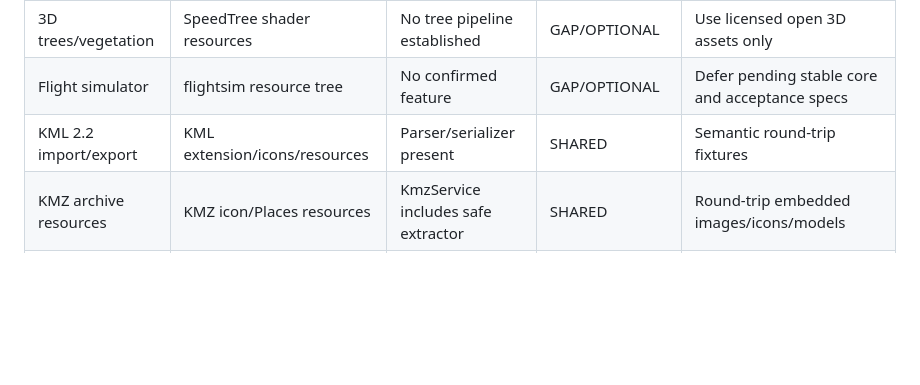
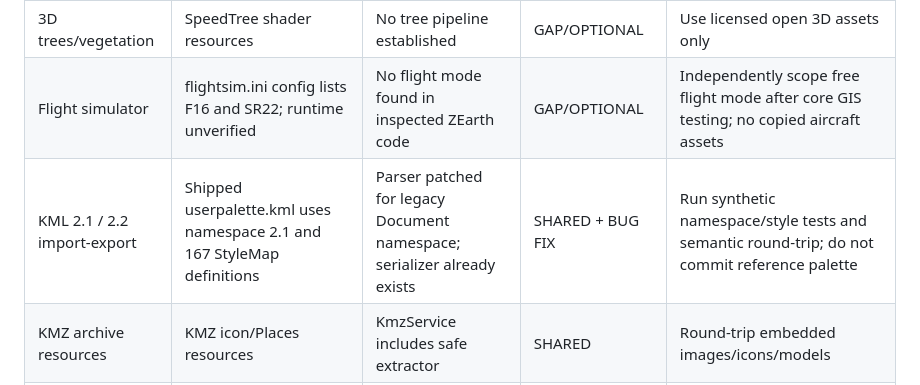
Before and after one commit to ahmadibrahim4geo/Z-EARTH, a Markdown page: docs/google-earth-reference/FEATURE_PARITY_MATRIX.md, the part around the change. Drawn GitHub-style; blank space fills up the shorter version.

Commit message:
Update whole-program parity matrix with real flight and legacy KML installation evidence

```diff
--- a/docs/google-earth-reference/FEATURE_PARITY_MATRIX.md
+++ b/docs/google-earth-reference/FEATURE_PARITY_MATRIX.md
@@ -17,8 +17,8 @@
 | Live cloud observations | Not verified from reference files | No live weather provider wired | GAP/OPTIONAL | Only licensed free meteorological imagery with timestamps |
 | Stars and night sky | stars shader file | Cesium sky background needs review | UNVERIFIED | Visual tests only |
 | 3D trees/vegetation | SpeedTree shader resources | No tree pipeline established | GAP/OPTIONAL | Use licensed open 3D assets only |
-| Flight simulator | flightsim resource tree | No confirmed feature | GAP/OPTIONAL | Defer pending stable core and acceptance specs |
-| KML 2.2 import/export | KML extension/icons/resources | Parser/serializer present | SHARED | Semantic round-trip fixtures |
+| Flight simulator | flightsim.ini config lists F16 and SR22; runtime unverified | No flight mode found in inspected ZEarth code | GAP/OPTIONAL | Independently scope free flight mode after core GIS testing; no copied aircraft assets |
+| KML 2.1 / 2.2 import-export | Shipped userpalette.kml uses namespace 2.1 and 167 StyleMap definitions | Parser patched for legacy Document namespace; serializer already exists | SHARED + BUG FIX | Run synthetic namespace/style tests and semantic round-trip; do not commit reference palette |
 | KMZ archive resources | KMZ icon/Places resources | KmzService includes safe extractor | SHARED | Round-trip embedded images/icons/models |
 | gx:Tour | tourcontrols.rcc | Preservation support uncertain; playback not proven | GAP/REVIEW | Study OGC/public gx semantics, prototype independently |
 | NetworkLink refresh | Not confirmed by filenames | Preserved XML fragments in parser | GAP/REVIEW | Security-aware URL refresh and update semantics |
```
